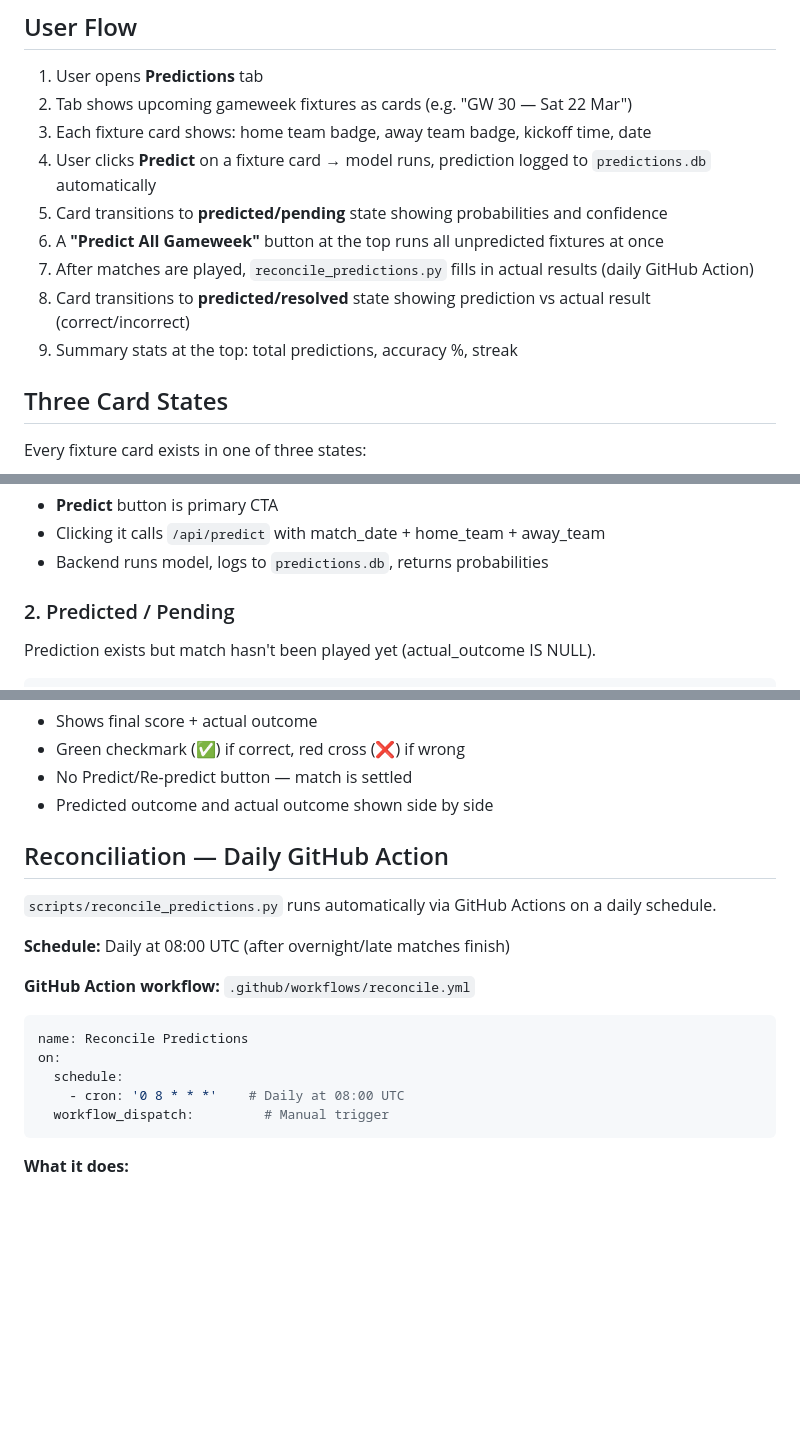
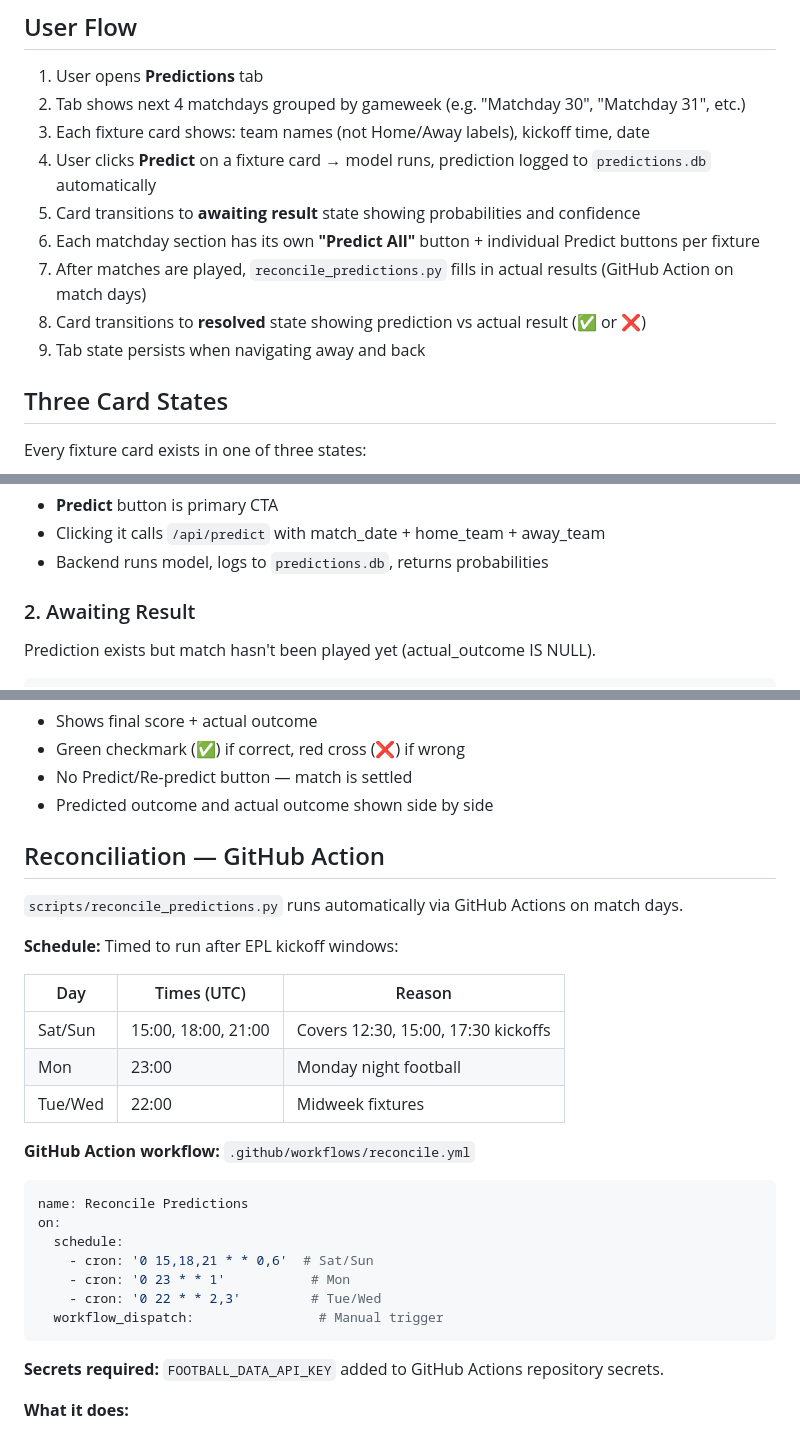
Before and after one commit to andresnalda75/Predictor, a Markdown page: docs/PREDICT_TAB_REDESIGN.md, 3 parts joined by grey strips. Drawn GitHub-style; blank space fills up the shorter version.

````diff
--- a/docs/PREDICT_TAB_REDESIGN.md
+++ b/docs/PREDICT_TAB_REDESIGN.md
@@ -13,14 +13,14 @@ The current Predict tab has two dropdowns where users manually pick any two team
 ## User Flow
 
 1. User opens **Predictions** tab
-2. Tab shows upcoming gameweek fixtures as cards (e.g. "GW 30 — Sat 22 Mar")
-3. Each fixture card shows: home team badge, away team badge, kickoff time, date
+2. Tab shows next 4 matchdays grouped by gameweek (e.g. "Matchday 30", "Matchday 31", etc.)
+3. Each fixture card shows: team names (not Home/Away labels), kickoff time, date
 4. User clicks **Predict** on a fixture card → model runs, prediction logged to `predictions.db` automatically
-5. Card transitions to **predicted/pending** state showing probabilities and confidence
-6. A **"Predict All Gameweek"** button at the top runs all unpredicted fixtures at once
-7. After matches are played, `reconcile_predictions.py` fills in actual results (daily GitHub Action)
-8. Card transitions to **predicted/resolved** state showing prediction vs actual result (correct/incorrect)
-9. Summary stats at the top: total predictions, accuracy %, streak
+5. Card transitions to **awaiting result** state showing probabilities and confidence
+6. Each matchday section has its own **"Predict All"** button + individual Predict buttons per fixture
+7. After matches are played, `reconcile_predictions.py` fills in actual results (GitHub Action on match days)
+8. Card transitions to **resolved** state showing prediction vs actual result (✅ or ❌)
+9. Tab state persists when navigating away and back
 
 ## Three Card States
 
@@ -43,7 +43,7 @@ Match is upcoming, no prediction logged for this fixture + current model version
 - Clicking it calls `/api/predict` with match_date + home_team + away_team
 - Backend runs model, logs to `predictions.db`, returns probabilities
 
-### 2. Predicted / Pending
+### 2. Awaiting Result
 
 Prediction exists but match hasn't been played yet (actual_outcome IS NULL).
 
@@ -82,20 +82,30 @@ Match has been played, `reconcile_predictions.py` has filled in the actual resul
 - No Predict/Re-predict button — match is settled
 - Predicted outcome and actual outcome shown side by side
 
-## Reconciliation — Daily GitHub Action
+## Reconciliation — GitHub Action
 
-`scripts/reconcile_predictions.py` runs automatically via GitHub Actions on a daily schedule.
+`scripts/reconcile_predictions.py` runs automatically via GitHub Actions on match days.
 
-**Schedule:** Daily at 08:00 UTC (after overnight/late matches finish)
+**Schedule:** Timed to run after EPL kickoff windows:
+
+| Day | Times (UTC) | Reason |
+|---|---|---|
+| Sat/Sun | 15:00, 18:00, 21:00 | Covers 12:30, 15:00, 17:30 kickoffs |
+| Mon | 23:00 | Monday night football |
+| Tue/Wed | 22:00 | Midweek fixtures |
 
 **GitHub Action workflow:** `.github/workflows/reconcile.yml`
 ```yaml
 name: Reconcile Predictions
 on:
   schedule:
-    - cron: '0 8 * * *'    # Daily at 08:00 UTC
-  workflow_dispatch:         # Manual trigger
+    - cron: '0 15,18,21 * * 0,6'  # Sat/Sun
+    - cron: '0 23 * * 1'           # Mon
+    - cron: '0 22 * * 2,3'         # Tue/Wed
+  workflow_dispatch:                # Manual trigger
 ```
+
+**Secrets required:** `FOOTBALL_DATA_API_KEY` added to GitHub Actions repository secrets.
 
 **What it does:**
 1. Finds predictions where `actual_outcome IS NULL` and `match_date < today`
````
Also changed, not shown: other parts of docs/PREDICT_TAB_REDESIGN.md (+1 -1 lines), CHANGELOG.md (+9 -5 lines), CLAUDE.md (+7 -3 lines).
